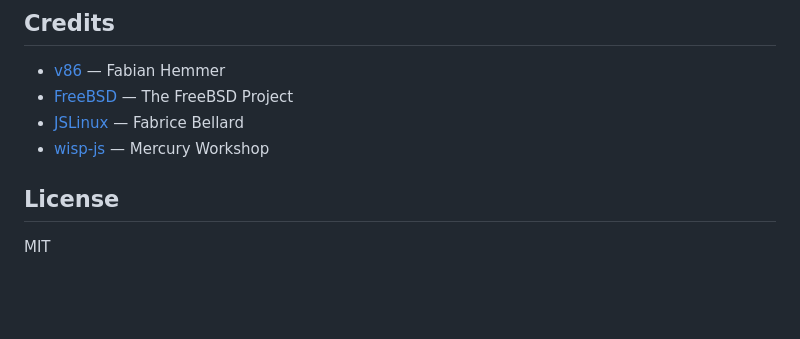
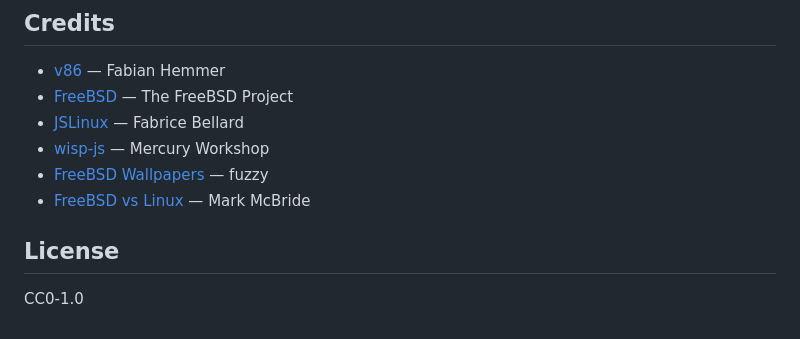
Before and after one commit to MBrassey/webbsd, a Markdown page: README.md, the part around the change. Drawn GitHub-style; blank space fills up the shorter version.

Commit message:
initial commit.

```diff
--- a/README.md
+++ b/README.md
@@ -136,7 +136,9 @@ Host static files on a server with range request support (the 10 GB disk image r
 - [FreeBSD](https://www.freebsd.org/) — The FreeBSD Project
 - [JSLinux](https://bellard.org/jslinux/) — Fabrice Bellard
 - [wisp-js](https://github.com/nicvagn/wisp-js) — Mercury Workshop
+- [FreeBSD Wallpapers](https://github.com/fuzzy/freebsd-wallpapers) — fuzzy
+- [FreeBSD vs Linux](https://markmcb.com/freebsd/vs_linux/) — Mark McBride
 
 ## License
 
-MIT
+CC0-1.0
```
